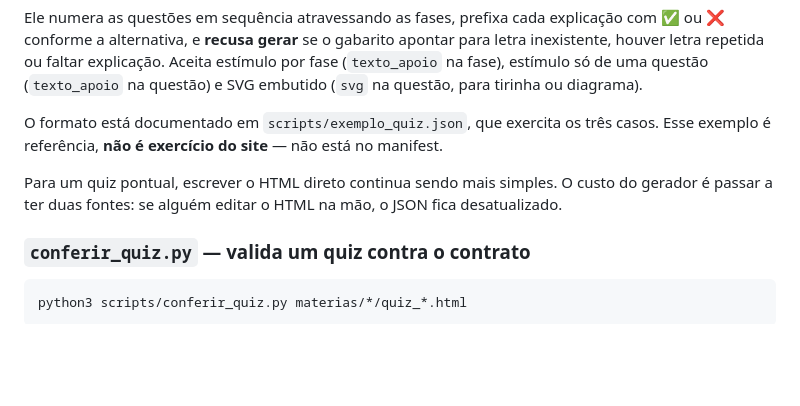
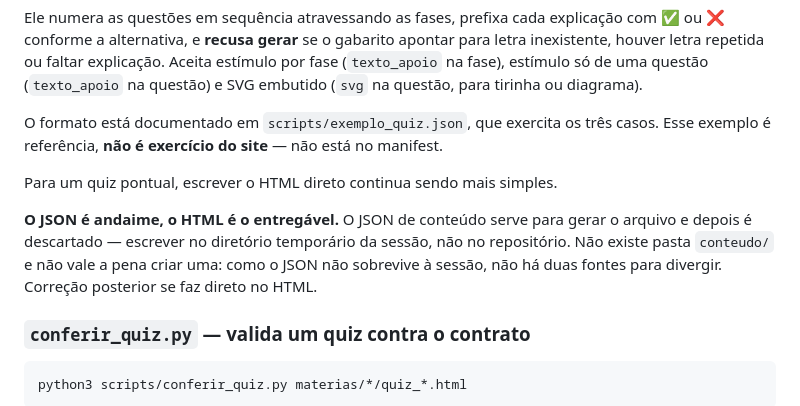
Before and after one commit to christiannenc/estudoKevin, a Markdown page: CLAUDE.md, the part around the change. GitHub-like rendering; blank space fills up the shorter version.

```diff
--- a/CLAUDE.md
+++ b/CLAUDE.md
@@ -83,7 +83,9 @@ Ele numera as questões em sequência atravessando as fases, prefixa cada explic
 
 O formato está documentado em `scripts/exemplo_quiz.json`, que exercita os três casos. Esse exemplo é referência, **não é exercício do site** — não está no manifest.
 
-Para um quiz pontual, escrever o HTML direto continua sendo mais simples. O custo do gerador é passar a ter duas fontes: se alguém editar o HTML na mão, o JSON fica desatualizado.
+Para um quiz pontual, escrever o HTML direto continua sendo mais simples.
+
+**O JSON é andaime, o HTML é o entregável.** O JSON de conteúdo serve para gerar o arquivo e depois é descartado — escrever no diretório temporário da sessão, não no repositório. Não existe pasta `conteudo/` e não vale a pena criar uma: como o JSON não sobrevive à sessão, não há duas fontes para divergir. Correção posterior se faz direto no HTML.
 
 ### `conferir_quiz.py` — valida um quiz contra o contrato
 
```
Also changed, not shown: README.md (+31 -6 lines).
